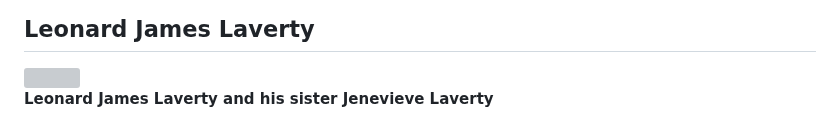
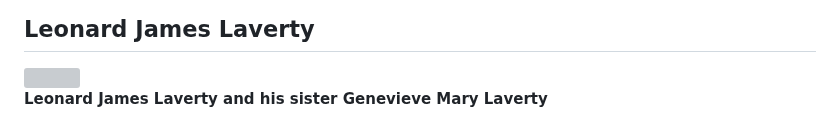
Before and after one commit to alexlaverty/laverty-mcgree-family-history, a Markdown page: index.md, the part around one of its changes. Rendered like a GitHub page; grey boxes are pictures that could not be loaded.

```diff
--- a/index.md
+++ b/index.md
@@ -557,7 +562,7 @@ LANDING: The ANZACs at Gabba Tempa 1915
 
 <img src="photos/leonard-laverty-army.jpg">
 
-<b>Leonard James Laverty and his sister Jenevieve Laverty</b>
+<b>Leonard James Laverty and his sister Genevieve Mary Laverty</b>
 
 <img src="photos/leonard-laverty-1940.jpg">
 
```
Also changed, not shown: other parts of index.md (+5 -0 lines).
